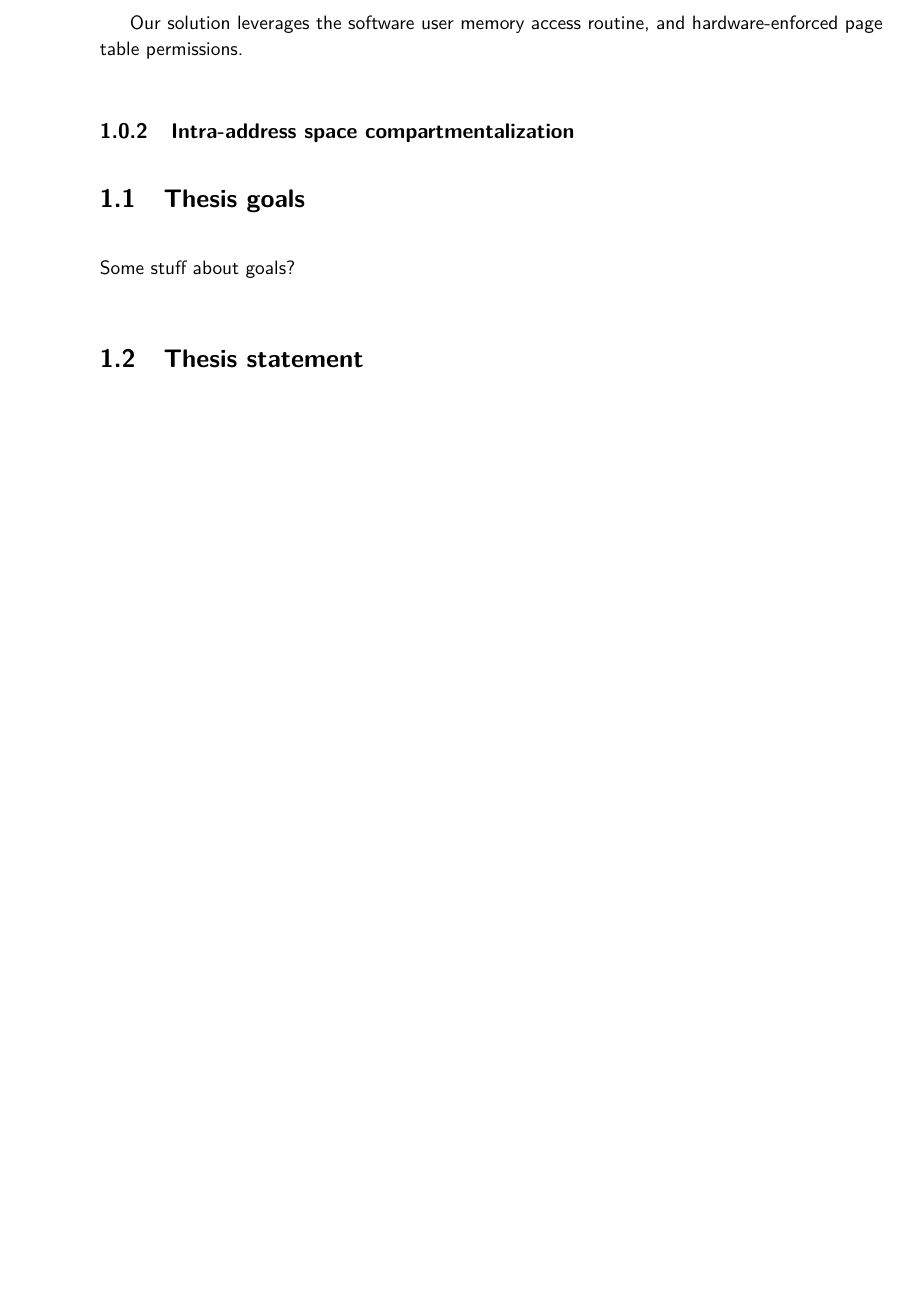
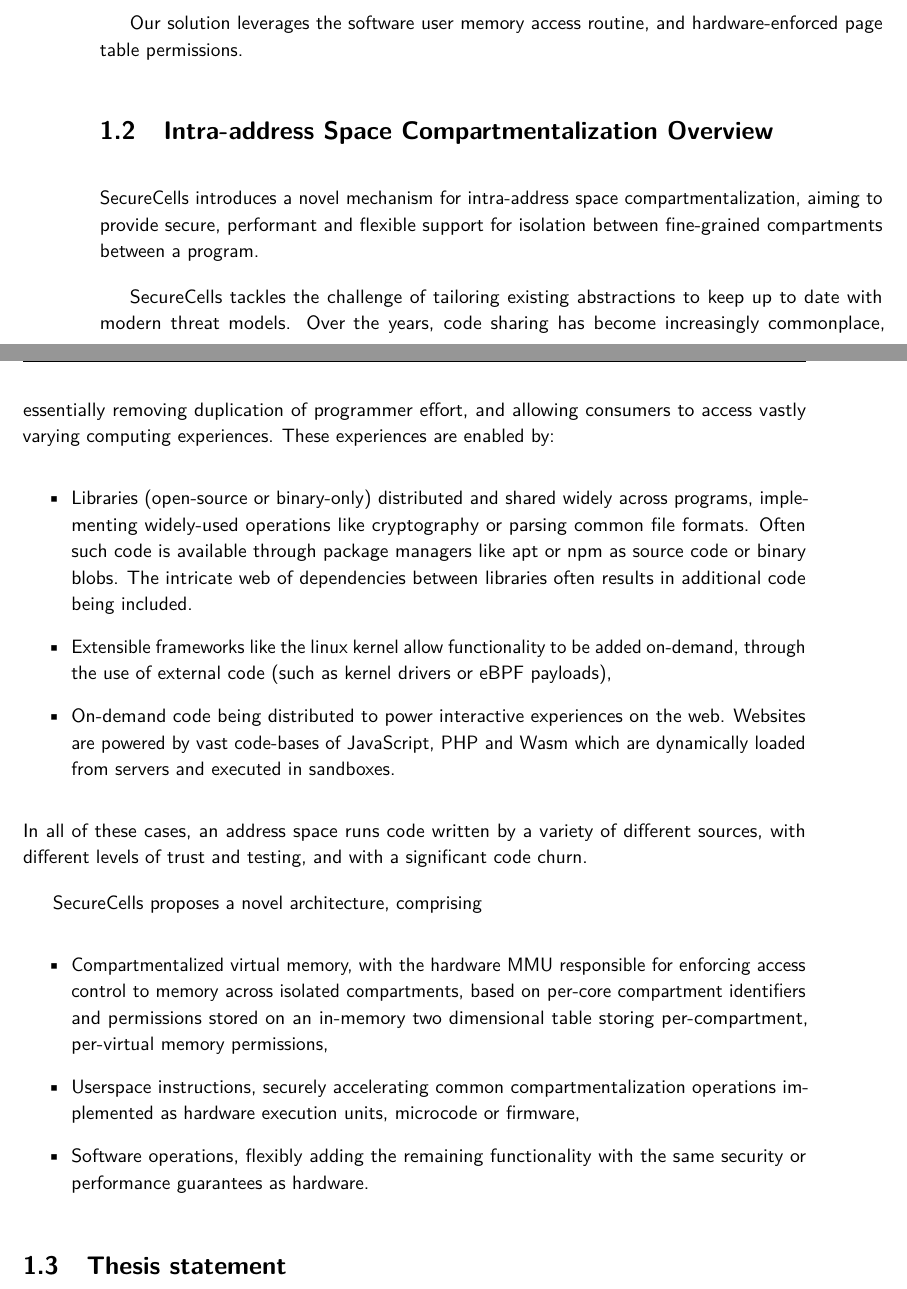
Before and after one commit to atrib/thesis, a LaTeX thesis (thesis.tex, which reads chapters/intro.tex): part of page 16 of 30 before the commit and two parts of pages 16 and 17 of 30 after it, the two joined at a grey line, cut so that both start at the same text, the shorter picture padded with empty space. Compiled offline with pdfLaTeX.

Commit message:
More stuff added to intro

```diff
--- a/chapters/intro.tex
+++ b/chapters/intro.tex
@@ -123,34 +146,60 @@
 Our solution leverages the software user memory access routine, and
 hardware-enforced page table permissions.
 
-\subsection{Intra-address space compartmentalization}
+\section{Intra-address Space Compartmentalization Overview}
+
+SecureCells introduces a novel mechanism for intra-address space compartmentalization,
+aiming to provide secure, performant and flexible support for isolation between
+fine-grained compartments between a program.
+
+SecureCells tackles the challenge of tailoring existing abstractions to keep up to date
+with modern threat models.
+Over the years, code sharing has become increasingly commonplace, essentially
+removing duplication of programmer effort, and allowing consumers to access
+vastly varying computing experiences.
+These experiences are enabled by:
+\begin{itemize}
+  \item Libraries (open-source or binary-only) distributed and shared widely across
+        programs, implementing widely-used operations like cryptography or
+        parsing common file formats. Often such code is available through package
+        managers like apt or npm as source code or binary blobs.
+        The intricate web of dependencies between libraries often results in
+        additional code being included.
+  \item Extensible frameworks like the linux kernel allow functionality to be added
+        on-demand, through the use of external code (such as kernel drivers or eBPF
+        payloads),
+  \item On-demand code being distributed to power interactive experiences on the web.
+        Websites are powered by vast code-bases of JavaScript, PHP and Wasm which are
+        dynamically loaded from servers and executed in sandboxes.
+\end{itemize}
+In all of these cases, an address space runs code written by a variety of different
+sources, with different levels of trust and testing, and with a significant code
+churn.
+
+SecureCells proposes a novel architecture, comprising
+\begin{itemize}
+  \item Compartmentalized virtual memory, with the hardware MMU responsible for
+        enforcing access control to memory across isolated compartments, based on
+        per-core compartment identifiers and permissions stored on an in-memory
+        two dimensional table storing per-compartment, per-virtual memory permissions,
+  \item Userspace instructions, securely accelerating common compartmentalization
+        operations implemented as hardware execution units, microcode or firmware,
+  \item Software operations, flexibly adding the remaining functionality with the
+        same security or performance guarantees as hardware.
+\end{itemize}
+% \section{Thesis goals}
+
+% This thesis addresses the challenge of securing systems across an evolving
+% computing landscape, particularly at interfaces.
+% Interfaces within a system are particularly susceptible to security or
+% performance shortcomings.
+% Different threat models among components, or a misunderstanding of the
+% security guarantees of other components, can compromise an entire system.
+% Mismatched abstractions also impose performance overheads, as developers
+% adapt their code accordingly.
 
 
-% \chapter{Compartmentalization}
 
-% Background on Compartmentalization
-% The aim of this section is to provide background of compartmentalization as a software design principle to provide enhanced security. This section will explain the terminology of "monolithic" and "compartmentalized" programs. This section will also describe the attacker model for compartmentalization and what attacks can be prevented.
-% Compartmentalization and Principle of Least Privilege
-% This subsection defines the Principle of Least Privilege, and how compartmentalization implements this principle within programs to reduce the impact of security bugs.
-% Compartmentalization and Modularity
-% This subsection will describe the modular organization of modern software, and how this can be leveraged for compartmentalization. Example of modular organization includes libraries and sandboxes. This section also explains how modules in a compartmentalized program should communicate using well-defined APIs.
-% Security Guarantees of Compartmentalization
-% This subsection will describe the security benefits of compartmentalization. This subsection should explain exactly what attack scenarios are protected and which ones are not. At the end of this section, the reader should be clear about what the security guarantees of compartmentalization are. Particularly, we should be clear that compartmentalization does not protect against buggy modules that allow compromise via their external interface.
-% Isolation and Communication in Compartmentalized Software
-% Following on from the previous paragraph, this subsection explains the allocation of private and shared memory regions for compartments, and what communication interfaces for compartmentalized software are for, and what they look like.
-% Compartmentalization Mechanism Requirements
-% This subsection follows from the SecureCells Paper (section 2) which describes how a hardware compartmentalization mechanism will support a compartmentalized program, and consequently, what the requirements for the mechanism are. This will have the same general outline as in the paper, being divided into requirements for security, performance and flexibility.
-% Security
-% From SecureCells paper.
-% Performance
-% From SecureCells paper.
-% Flexibility
-% SecureCells paper.
-
-
-\section{Thesis goals}
-
-Some stuff about goals?
 
 \section{Thesis statement}
 
```
Also changed, not shown: chapters/intro.tex (29 more changed lines). Lines whose indentation alone changed are shown as unchanged.
